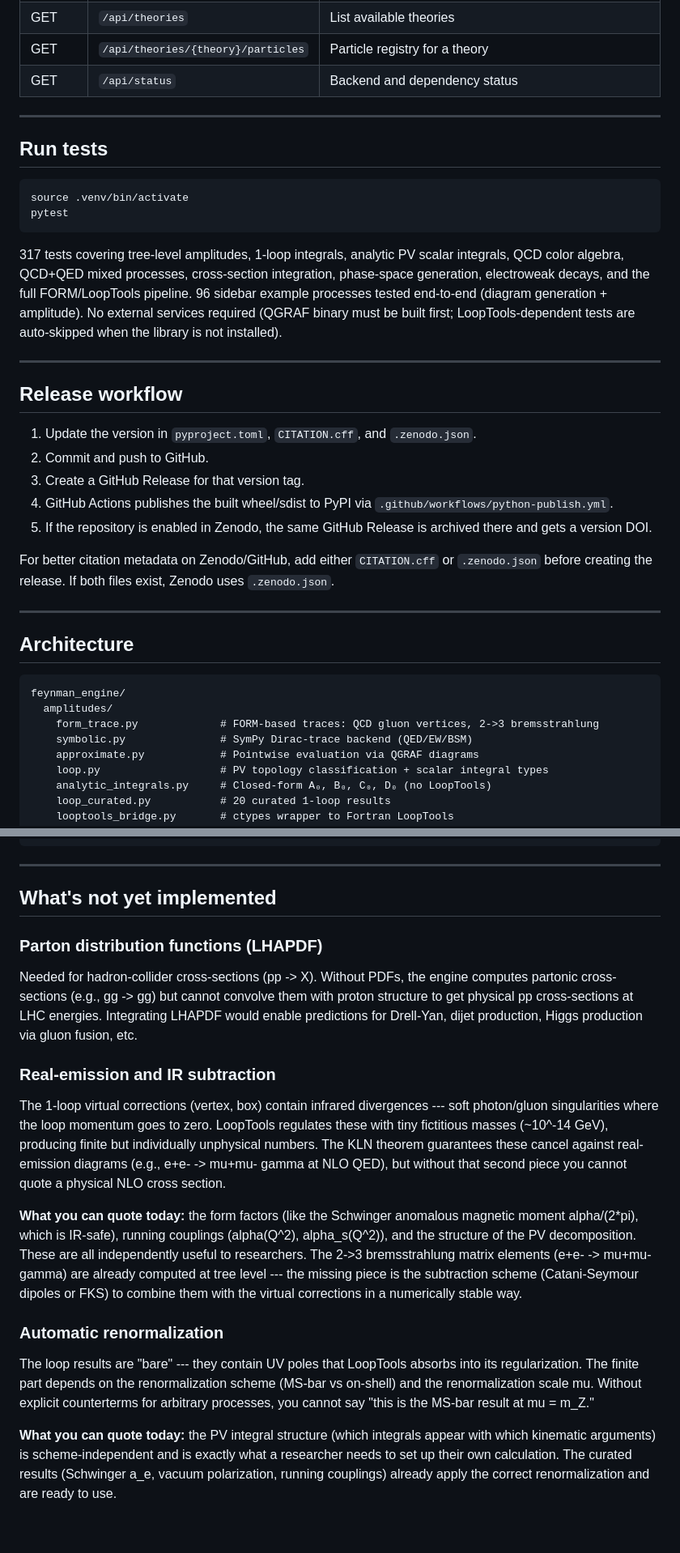
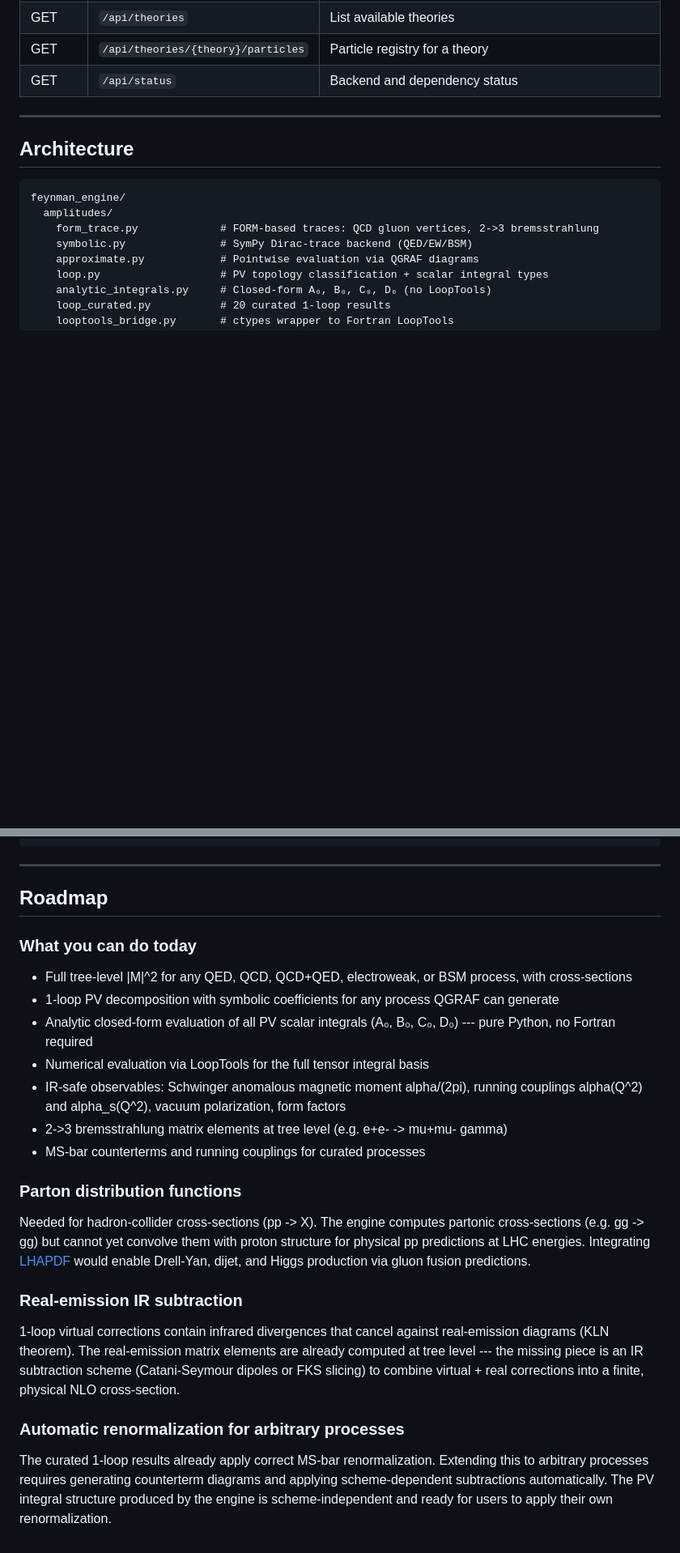
Before and after one commit to ecavan/FeynmanAPI, a Markdown page: README.md, 2 parts joined by grey strips. Shown at 81% size. GitHub-like rendering; blank space fills up the shorter version.

````diff
--- a/README.md
+++ b/README.md
@@ -334,30 +335,9 @@ curl "http://localhost:8000/api/amplitude/running-coupling?coupling=alpha&q_sq=1
 | GET | `/api/theories/{theory}/particles` | Particle registry for a theory |
 | GET | `/api/status` | Backend and dependency status |
 
----
-
-## Run tests
-
-```bash
-source .venv/bin/activate
-pytest
-```
-
-317 tests covering tree-level amplitudes, 1-loop integrals, analytic PV scalar integrals, QCD color algebra, QCD+QED mixed processes, cross-section integration, phase-space generation, electroweak decays, and the full FORM/LoopTools pipeline. 96 sidebar example processes tested end-to-end (diagram generation + amplitude). No external services required (QGRAF binary must be built first; LoopTools-dependent tests are auto-skipped when the library is not installed).
 
 ---
 
-## Release workflow
-
-1. Update the version in `pyproject.toml`, `CITATION.cff`, and `.zenodo.json`.
-2. Commit and push to GitHub.
-3. Create a GitHub Release for that version tag.
-4. GitHub Actions publishes the built wheel/sdist to PyPI via `.github/workflows/python-publish.yml`.
-5. If the repository is enabled in Zenodo, the same GitHub Release is archived there and gets a version DOI.
-
-For better citation metadata on Zenodo/GitHub, add either `CITATION.cff` or `.zenodo.json` before creating the release. If both files exist, Zenodo uses `.zenodo.json`.
-
----
 
 ## Architecture
 
@@ -403,20 +383,26 @@ contrib/qgraf/models/
 
 ---
 
-## What's not yet implemented
+## Roadmap
 
-### Parton distribution functions (LHAPDF)
+### What you can do today
 
-Needed for hadron-collider cross-sections (pp -> X). Without PDFs, the engine computes partonic cross-sections (e.g., gg -> gg) but cannot convolve them with proton structure to get physical pp cross-sections at LHC energies. Integrating LHAPDF would enable predictions for Drell-Yan, dijet production, Higgs production via gluon fusion, etc.
+- Full tree-level |M|^2 for any QED, QCD, QCD+QED, electroweak, or BSM process, with cross-sections
+- 1-loop PV decomposition with symbolic coefficients for any process QGRAF can generate
+- Analytic closed-form evaluation of all PV scalar integrals (A₀, B₀, C₀, D₀) --- pure Python, no Fortran required
+- Numerical evaluation via LoopTools for the full tensor integral basis
+- IR-safe observables: Schwinger anomalous magnetic moment alpha/(2pi), running couplings alpha(Q^2) and alpha_s(Q^2), vacuum polarization, form factors
+- 2->3 bremsstrahlung matrix elements at tree level (e.g. e+e- -> mu+mu- gamma)
+- MS-bar counterterms and running couplings for curated processes
 
-### Real-emission and IR subtraction
+### Parton distribution functions
 
-The 1-loop virtual corrections (vertex, box) contain infrared divergences --- soft photon/gluon singularities where the loop momentum goes to zero. LoopTools regulates these with tiny fictitious masses (~10^-14 GeV), producing finite but individually unphysical numbers. The KLN theorem guarantees these cancel against real-emission diagrams (e.g., e+e- -> mu+mu- gamma at NLO QED), but without that second piece you cannot quote a physical NLO cross section.
+Needed for hadron-collider cross-sections (pp -> X). The engine computes partonic cross-sections (e.g. gg -> gg) but cannot yet convolve them with proton structure for physical pp predictions at LHC energies. Integrating [LHAPDF](https://lhapdf.hepforge.org/) would enable Drell-Yan, dijet, and Higgs production via gluon fusion predictions.
 
-**What you can quote today:** the form factors (like the Schwinger anomalous magnetic moment alpha/(2*pi), which is IR-safe), running couplings (alpha(Q^2), alpha_s(Q^2)), and the structure of the PV decomposition. These are all independently useful to researchers. The 2->3 bremsstrahlung matrix elements (e+e- -> mu+mu- gamma) are already computed at tree level --- the missing piece is the subtraction scheme (Catani-Seymour dipoles or FKS) to combine them with the virtual corrections in a numerically stable way.
+### Real-emission IR subtraction
 
-### Automatic renormalization
+1-loop virtual corrections contain infrared divergences that cancel against real-emission diagrams (KLN theorem). The real-emission matrix elements are already computed at tree level --- the missing piece is an IR subtraction scheme (Catani-Seymour dipoles or FKS slicing) to combine virtual + real corrections into a finite, physical NLO cross-section.
 
-The loop results are "bare" --- they contain UV poles that LoopTools absorbs into its regularization. The finite part depends on the renormalization scheme (MS-bar vs on-shell) and the renormalization scale mu. Without explicit counterterms for arbitrary processes, you cannot say "this is the MS-bar result at mu = m_Z."
+### Automatic renormalization for arbitrary processes
 
-**What you can quote today:** the PV integral structure (which integrals appear with which kinematic arguments) is scheme-independent and is exactly what a researcher needs to set up their own calculation. The curated results (Schwinger a_e, vacuum polarization, running couplings) already apply the correct renormalization and are ready to use.
+The curated 1-loop results already apply correct MS-bar renormalization. Extending this to arbitrary processes requires generating counterterm diagrams and applying scheme-dependent subtractions automatically. The PV integral structure produced by the engine is scheme-independent and ready for users to apply their own renormalization.
````
Also changed, not shown: other parts of README.md (+5 -4 lines).
